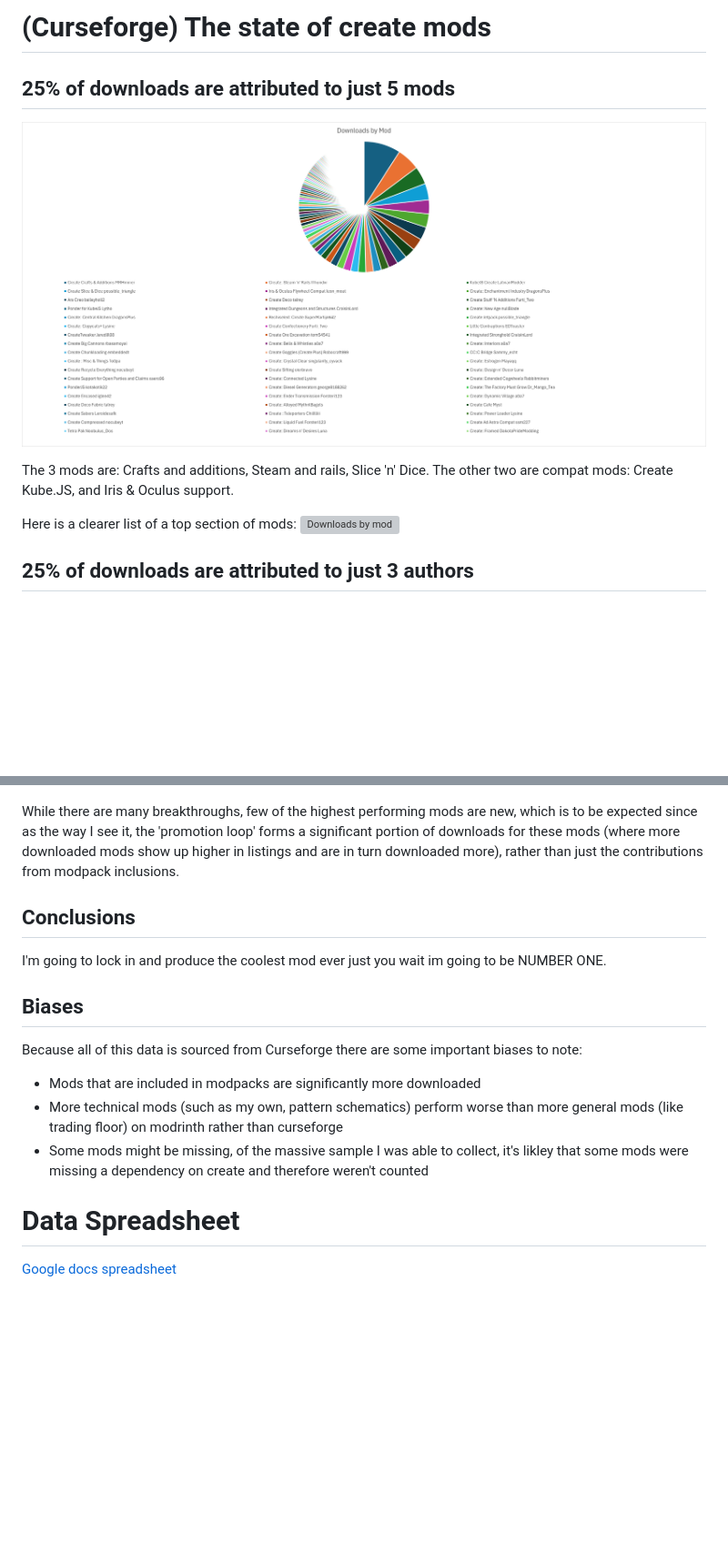
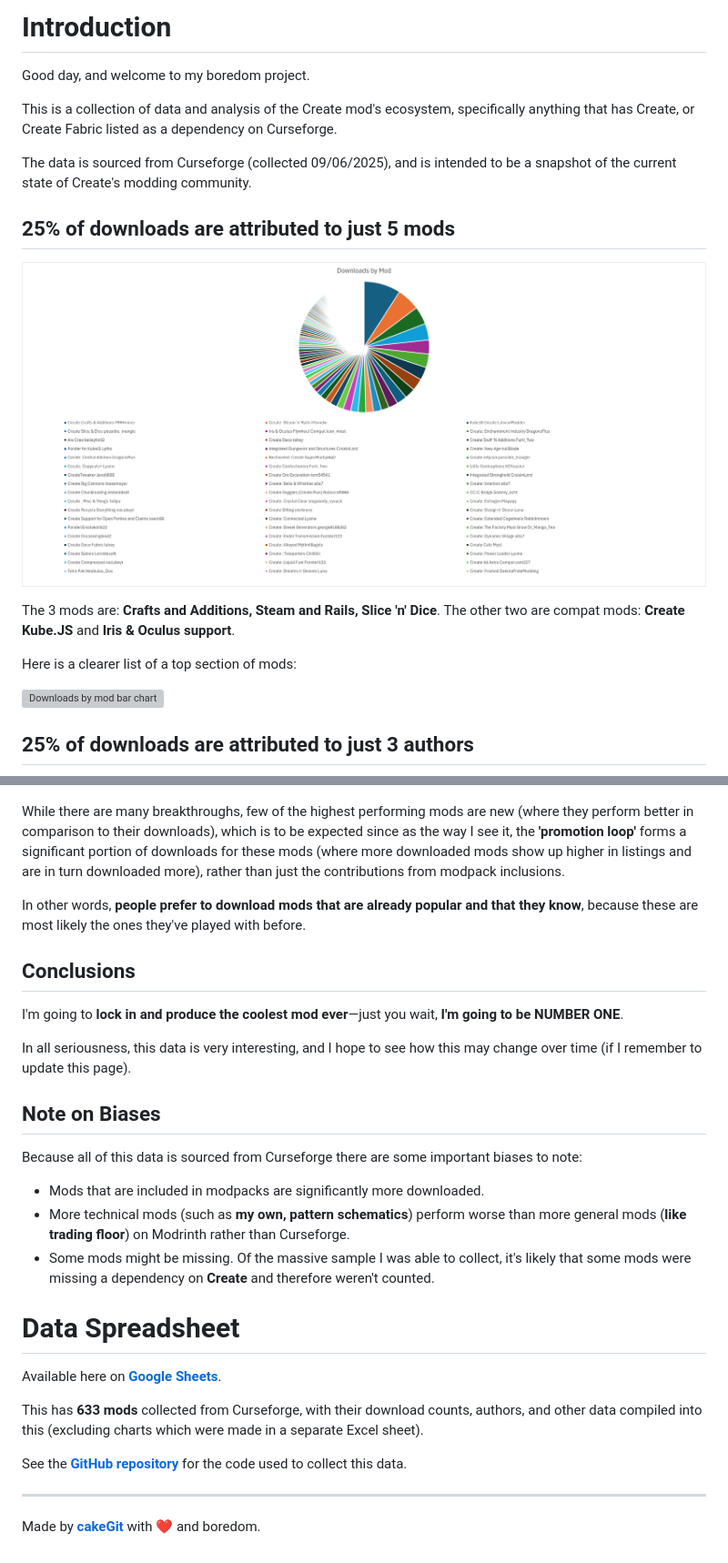
Before and after one commit to cakeGit/The-State-of-Create-Addons, a Markdown page: index.md, 2 parts joined by grey strips. Shown at 91% size. Drawn GitHub-style; blank space fills up the shorter version; grey boxes are pictures that could not be loaded.

```diff
--- a/index.md
+++ b/index.md
@@ -1,4 +1,10 @@
-# (Curseforge) The state of create mods
+# Introduction
+
+Good day, and welcome to my boredom project.
+
+This is a collection of data and analysis of the Create mod's ecosystem, specifically anything that has Create, or Create Fabric listed as a dependency on Curseforge.
+
+The data is sourced from Curseforge (collected 09/06/2025), and is intended to be a snapshot of the current state of Create's modding community.
 
 ## 25% of downloads are attributed to just 5 mods
 
@@ -6,8 +12,9 @@
 
-The 3 mods are: Crafts and additions, Steam and rails, Slice 'n' Dice. The other two are compat mods: Create Kube.JS, and Iris & Oculus support.
+The 3 mods are: **Crafts and Additions, Steam and Rails, Slice 'n' Dice**. The other two are compat mods: **Create Kube.JS** and **Iris & Oculus support**.
 
 Here is a clearer list of a top section of mods:
-![Downloads by mod](./images/downloads_by_mod_bar.png)
+
+![Downloads by mod bar chart](./images/downloads_by_mod_bar.png)
 
 ## 25% of downloads are attributed to just 3 authors
 
@@ -58,19 +75,32 @@ Quite similar to the mods by total download counts, but it is a bit more even, a
 
 ![Download rate by author](./images/download_rate_against_downloads.png)
 
-While there are many breakthroughs, few of the highest performing mods are new, which is to be expected since as the way I see it, the 'promotion loop' forms a significant portion of downloads for these mods (where more downloaded mods show up higher in listings and are in turn downloaded more), rather than just the contributions from modpack inclusions.
+While there are many breakthroughs, few of the highest performing mods are new (where they perform better in comparison to their downloads), which is to be expected since as the way I see it, the **'promotion loop'** forms a significant portion of downloads for these mods (where more downloaded mods show up higher in listings and are in turn downloaded more), rather than just the contributions from modpack inclusions.
+
+In other words, **people prefer to download mods that are already popular and that they know**, because these are most likely the ones they've played with before.
 
 ## Conclusions
 
-I'm going to lock in and produce the coolest mod ever just you wait im going to be NUMBER ONE.
+I'm going to **lock in and produce the coolest mod ever**—just you wait, **I'm going to be NUMBER ONE**.
 
-## Biases
+In all seriousness, this data is very interesting, and I hope to see how this may change over time (if I remember to update this page).
+
+## Note on Biases
 
 Because all of this data is sourced from Curseforge there are some important biases to note:
 
-- Mods that are included in modpacks are significantly more downloaded
-- More technical mods (such as my own, pattern schematics) perform worse than more general mods (like trading floor) on modrinth rather than curseforge
-- Some mods might be missing, of the massive sample I was able to collect, it's likley that some mods were missing a dependency on create and therefore weren't counted
+- Mods that are included in modpacks are significantly more downloaded.
+- More technical mods (such as **my own, pattern schematics**) perform worse than more general mods (**like trading floor**) on Modrinth rather than Curseforge.
+- Some mods might be missing. Of the massive sample I was able to collect, it's likely that some mods were missing a dependency on **Create** and therefore weren't counted.
 
 # Data Spreadsheet
-[Google docs spreadsheet](https://docs.google.com/spreadsheets/d/1LioDgjSDE3QhZP1XjE8diui8SueDdx2Em7WNZxLupT4/edit?usp=sharing)
+
+Available here on **[Google Sheets](https://docs.google.com/spreadsheets/d/1LioDgjSDE3QhZP1XjE8diui8SueDdx2Em7WNZxLupT4/edit?usp=sharing)**.
+
+This has **633 mods** collected from Curseforge, with their download counts, authors, and other data compiled into this (excluding charts which were made in a separate Excel sheet).
+
+See the **[GitHub repository](https://github.com/cakeGit/The-State-of-Create-Addons)** for the code used to collect this data.
+
+---
+
+Made by **[cakeGit](https://github.com/cakeGit)** with ❤️ and boredom.
```
Also changed, not shown: other parts of index.md (+19 -9 lines).
